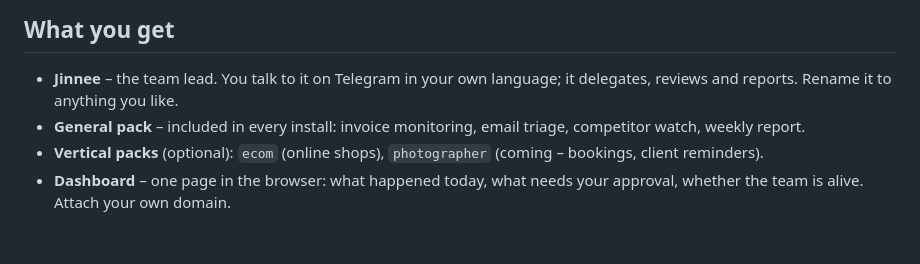
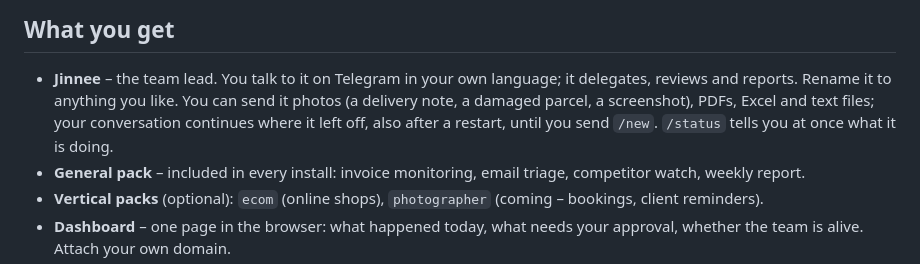
Before and after one commit to barny-gif/Jinnee-os, a Markdown page: README.md, the part around the change. GitHub-like rendering; blank space fills up the shorter version.

Commit message:
Docs: photos, the own conversation and /status in the READMEs

```diff
--- a/README.md
+++ b/README.md
@@ -9,6 +9,8 @@ Windows: `irm https://raw.githubusercontent.com/barny-gif/Jinnee-os/main/install
 
 ## What you get
 - **Jinnee** – the team lead. You talk to it on Telegram in your own language; it delegates, reviews and reports. Rename it to anything you like.
+  You can send it photos (a delivery note, a damaged parcel, a screenshot), PDFs, Excel and text files; your conversation
+  continues where it left off, also after a restart, until you send `/new`. `/status` tells you at once what it is doing.
 - **General pack** – included in every install: invoice monitoring, email triage, competitor watch, weekly report.
 - **Vertical packs** (optional): `ecom` (online shops), `photographer` (coming – bookings, client reminders).
 - **Dashboard** – one page in the browser: what happened today, what needs your approval, whether the team is alive. Attach your own domain.
```
Also changed, not shown: core/README.md (+1 -1 lines).
